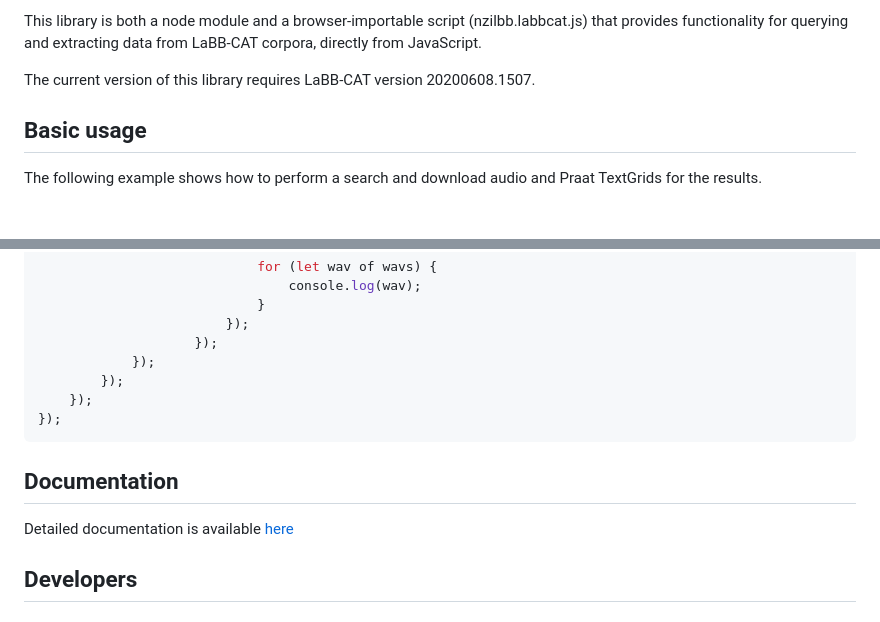
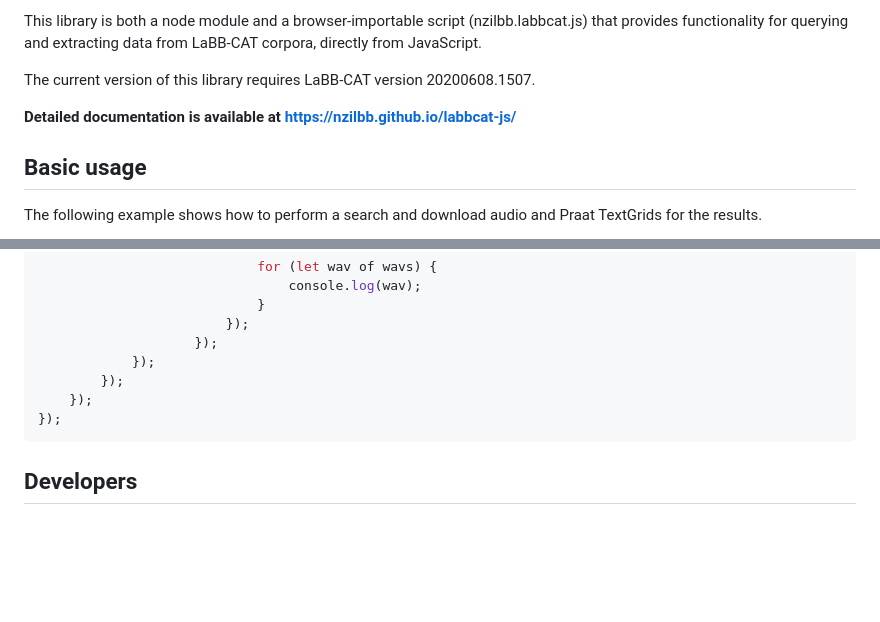
Before and after one commit to nzilbb/labbcat-js, a Markdown page: README.md, 2 parts joined by grey strips. Rendered like a GitHub page; blank space fills up the shorter version.

Commit message:
Emphasise documentation site with visible URL in README

````diff
--- a/README.md
+++ b/README.md
@@ -32,6 +32,8 @@ provides functionality for querying and extracting data from LaBB-CAT corpora, d
 from JavaScript.
 
 The current version of this library requires LaBB-CAT version 20200608.1507.
+
+**Detailed documentation is available at https://nzilbb.github.io/labbcat-js/**
 
 ## Basic usage
 
@@ -89,10 +91,6 @@ corpus.getParticipantIds((ids, errors, messages)=>{
 });
 ```
 
-## Documentation
-
-Detailed documentation is available [here](https://nzilbb.github.io/labbcat-js/)
-
 ## Developers
 
 ### Running unit tests
````
